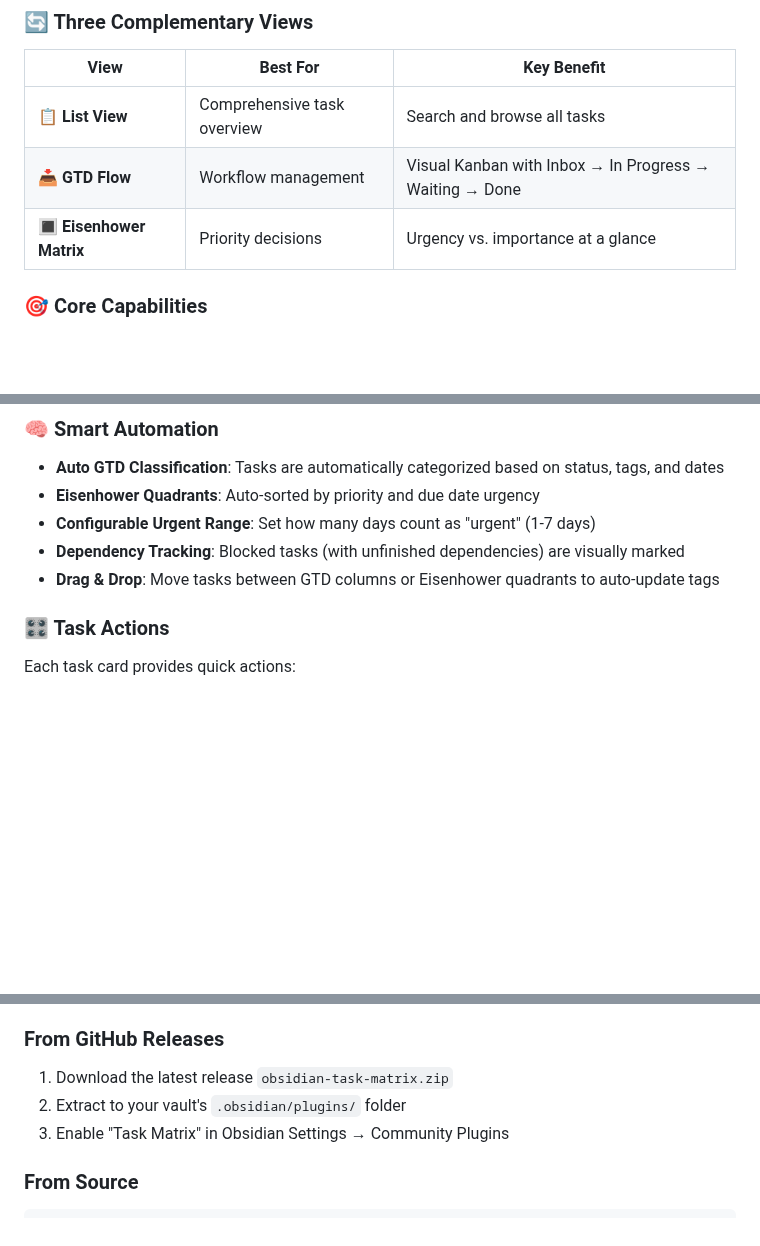
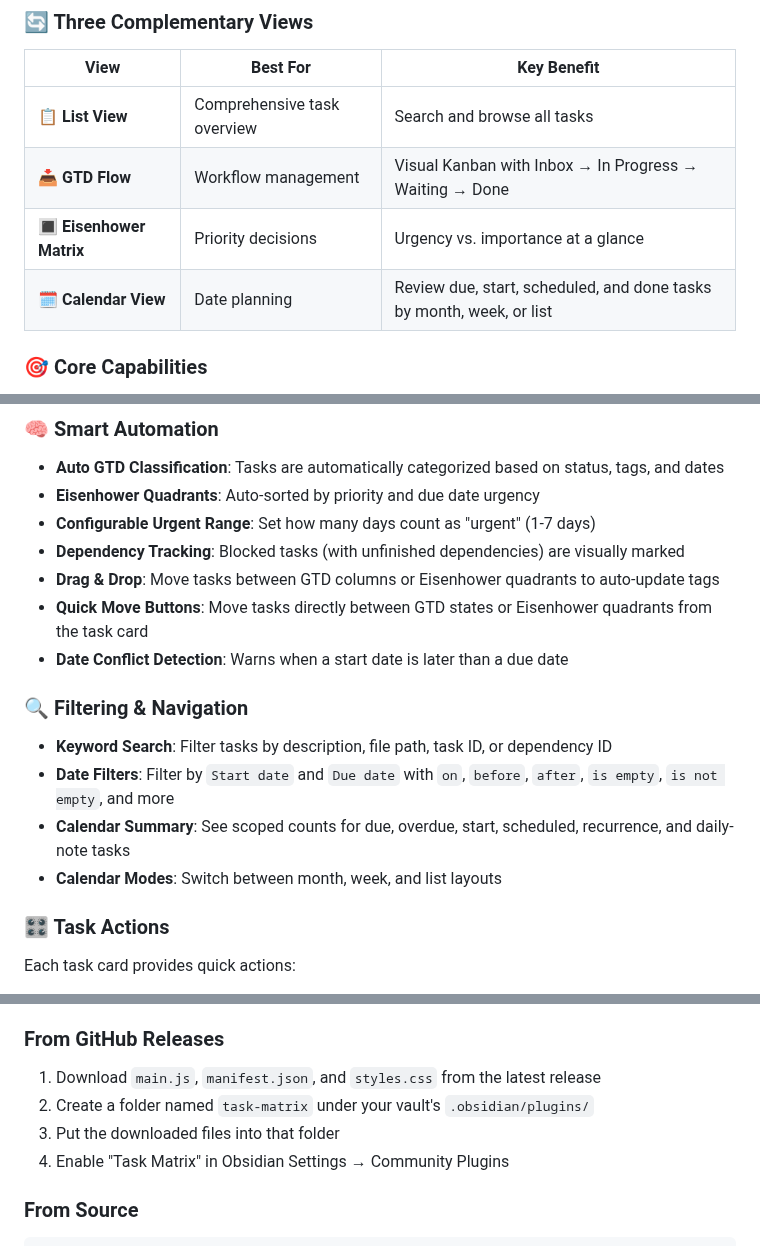
Before and after one commit to luna-jmy/obsidian-task-matrix, a Markdown page: README.md, 3 parts joined by grey strips. Drawn GitHub-style; blank space fills up the shorter version.

```diff
--- a/README.md
+++ b/README.md
@@ -11,6 +11,7 @@ A powerful Obsidian plugin that transforms your Markdown tasks into visual task
 | **📋 List View** | Comprehensive task overview | Search and browse all tasks |
 | **📥 GTD Flow** | Workflow management | Visual Kanban with Inbox → In Progress → Waiting → Done |
 | **🔳 Eisenhower Matrix** | Priority decisions | Urgency vs. importance at a glance |
+| **🗓 Calendar View** | Date planning | Review due, start, scheduled, and done tasks by month, week, or list |
 
 ### 🎯 Core Capabilities
 
@@ -30,6 +31,15 @@ A powerful Obsidian plugin that transforms your Markdown tasks into visual task
 - **Configurable Urgent Range**: Set how many days count as "urgent" (1-7 days)
 - **Dependency Tracking**: Blocked tasks (with unfinished dependencies) are visually marked
 - **Drag & Drop**: Move tasks between GTD columns or Eisenhower quadrants to auto-update tags
+- **Quick Move Buttons**: Move tasks directly between GTD states or Eisenhower quadrants from the task card
+- **Date Conflict Detection**: Warns when a start date is later than a due date
+
+### 🔍 Filtering & Navigation
+
+- **Keyword Search**: Filter tasks by description, file path, task ID, or dependency ID
+- **Date Filters**: Filter by `Start date` and `Due date` with `on`, `before`, `after`, `is empty`, `is not empty`, and more
+- **Calendar Summary**: See scoped counts for due, overdue, start, scheduled, recurrence, and daily-note tasks
+- **Calendar Modes**: Switch between month, week, and list layouts
 
 ### 🎛️ Task Actions
 
@@ -75,8 +93,9 @@ Each task card provides quick actions:
 
 ### From GitHub Releases
 
-1. Download the latest release `obsidian-task-matrix.zip`
-2. Extract to your vault's `.obsidian/plugins/` folder
+1. Download `main.js`, `manifest.json`, and `styles.css` from the latest release
+2. Create a folder named `task-matrix` under your vault's `.obsidian/plugins/`
+3. Put the downloaded files into that folder
 3. Enable "Task Matrix" in Obsidian Settings → Community Plugins
 
 ### From Source
```
Also changed, not shown: other parts of README.md (+34 -2 lines), assets/qr-official.jpg (added).
